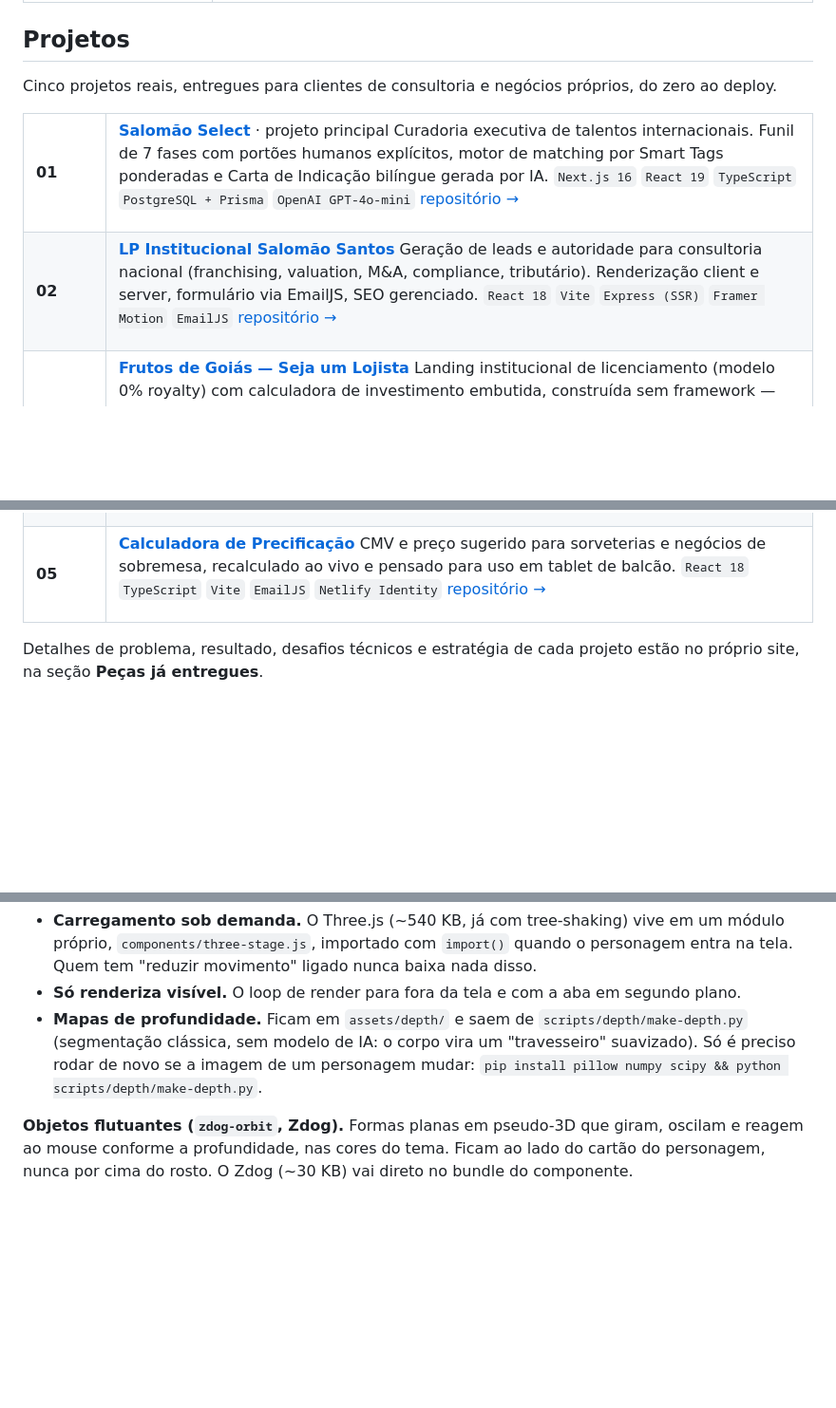
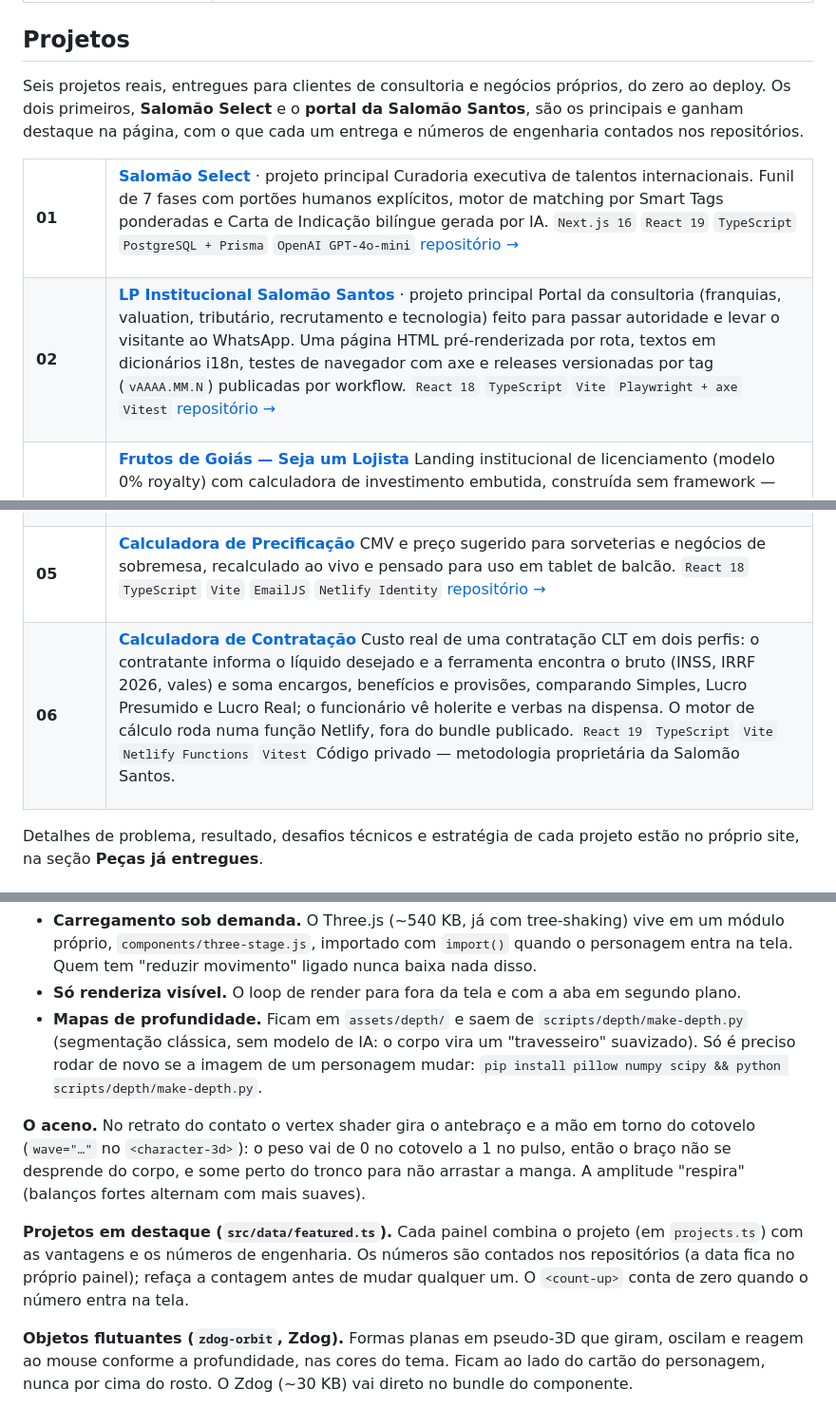
Before and after one commit to andreterra16-dev/oficina-digital, a Markdown page: README.md, 3 parts joined by grey strips. Shown at 95% size. Rendered like a GitHub page; folded sections open; blank space fills up the shorter version.

Commit message:
docs: document featured projects, the Hiring Calculator and the wave
Co-Authored-By: Claude Sonnet 5.5 <noreply@anthropic.com>

```diff
--- a/README.md
+++ b/README.md
@@ -55,7 +55,7 @@ Nesta página em si, o 3D usa **Three.js** (cena WebGL do personagem) e **Zdog**
 
 ## Projetos
 
-Cinco projetos reais, entregues para clientes de consultoria e negócios próprios, do zero ao deploy.
+Seis projetos reais, entregues para clientes de consultoria e negócios próprios, do zero ao deploy. Os dois primeiros, **Salomão Select** e o **portal da Salomão Santos**, são os principais e ganham destaque na página, com o que cada um entrega e números de engenharia contados nos repositórios.
 
 <table>
 <tr>
@@ -73,9 +73,9 @@ Curadoria executiva de talentos internacionais. Funil de 7 fases com portões hu
 <td><b>02</b></td>
 <td>
 
-**[LP Institucional Salomão Santos](https://salomaosantosconsultec.com.br/)**
-Geração de leads e autoridade para consultoria nacional (franchising, valuation, M&A, compliance, tributário). Renderização client e server, formulário via EmailJS, SEO gerenciado.
-`React 18` `Vite` `Express (SSR)` `Framer Motion` `EmailJS`
+**[LP Institucional Salomão Santos](https://salomaosantosconsultec.com.br/)** · projeto principal
+Portal da consultoria (franquias, valuation, tributário, recrutamento e tecnologia) feito para passar autoridade e levar o visitante ao WhatsApp. Uma página HTML pré-renderizada por rota, textos em dicionários i18n, testes de navegador com axe e releases versionadas por tag (`vAAAA.MM.N`) publicadas por workflow.
+`React 18` `TypeScript` `Vite` `Playwright + axe` `Vitest`
 [repositório →](https://github.com/andreterra-lgtm/LP-SALOM-O-SANTOS)
 
 </td>
@@ -113,6 +113,17 @@ CMV e preço sugerido para sorveterias e negócios de sobremesa, recalculado ao
 
 </td>
 </tr>
+<tr>
+<td><b>06</b></td>
+<td>
+
+**[Calculadora de Contratação](https://calculadoracontratacao.salomaosantosconsultec.com.br/)**
+Custo real de uma contratação CLT em dois perfis: o contratante informa o líquido desejado e a ferramenta encontra o bruto (INSS, IRRF 2026, vales) e soma encargos, benefícios e provisões, comparando Simples, Lucro Presumido e Lucro Real; o funcionário vê holerite e verbas na dispensa. O motor de cálculo roda numa função Netlify, fora do bundle publicado.
+`React 19` `TypeScript` `Vite` `Netlify Functions` `Vitest`
+Código privado — metodologia proprietária da Salomão Santos.
+
+</td>
+</tr>
 </table>
 
 Detalhes de problema, resultado, desafios técnicos e estratégia de cada projeto estão no próprio site, na seção **Peças já entregues**.
@@ -205,6 +217,16 @@ componente só faz o *crossfade* para a cena viva depois que a abertura termina.
   Só é preciso rodar de novo se a imagem de um personagem mudar:
   `pip install pillow numpy scipy && python scripts/depth/make-depth.py`.
 
+**O aceno.** No retrato do contato o vertex shader gira o antebraço e a mão em torno do cotovelo
+(`wave="…"` no `<character-3d>`): o peso vai de 0 no cotovelo a 1 no pulso, então o braço não
+se desprende do corpo, e some perto do tronco para não arrastar a manga. A amplitude "respira"
+(balanços fortes alternam com mais suaves).
+
+**Projetos em destaque (`src/data/featured.ts`).** Cada painel combina o projeto (em
+`projects.ts`) com as vantagens e os números de engenharia. Os números são contados nos
+repositórios (a data fica no próprio painel); refaça a contagem antes de mudar qualquer um.
+O `<count-up>` conta de zero quando o número entra na tela.
+
 **Objetos flutuantes (`zdog-orbit`, Zdog).** Formas planas em pseudo-3D que giram, oscilam e
 reagem ao mouse conforme a profundidade, nas cores do tema. Ficam ao lado do cartão do
 personagem, nunca por cima do rosto. O Zdog (~30 KB) vai direto no bundle do componente.
```
Also changed, not shown: other parts of README.md (+3 -2 lines).
